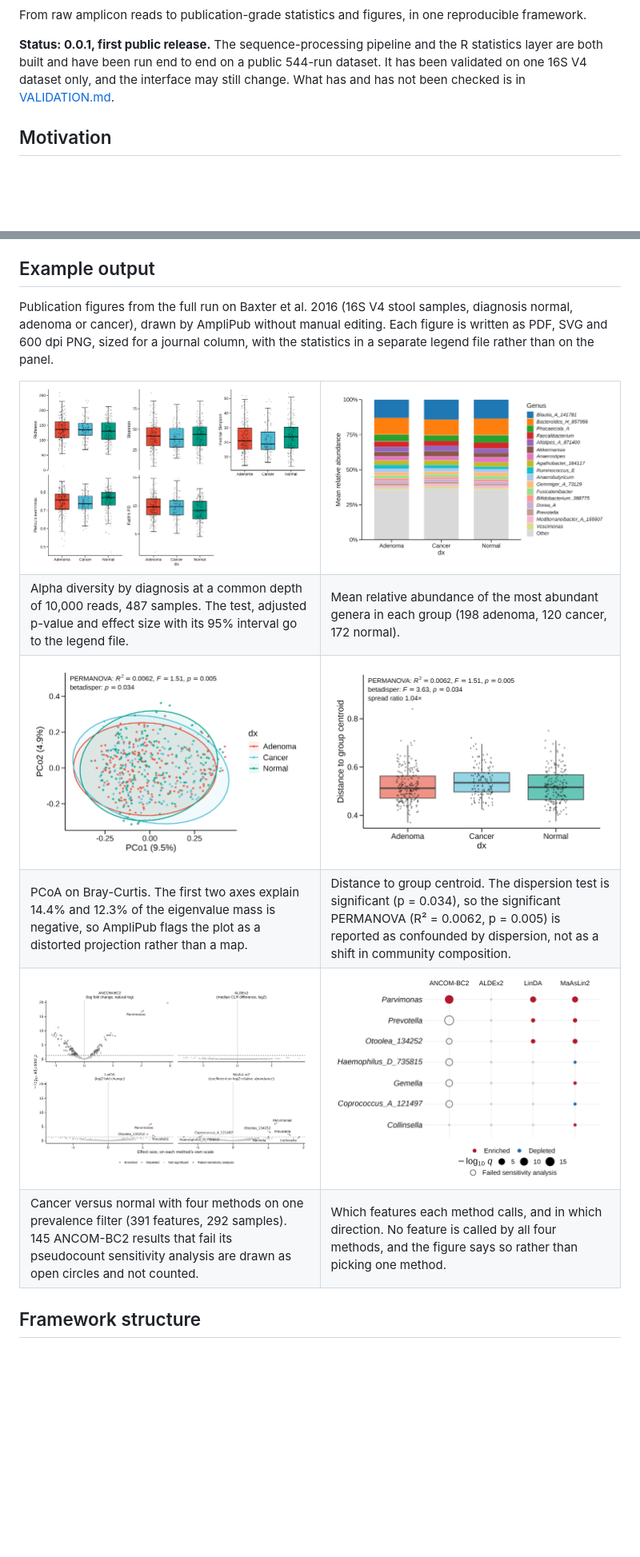
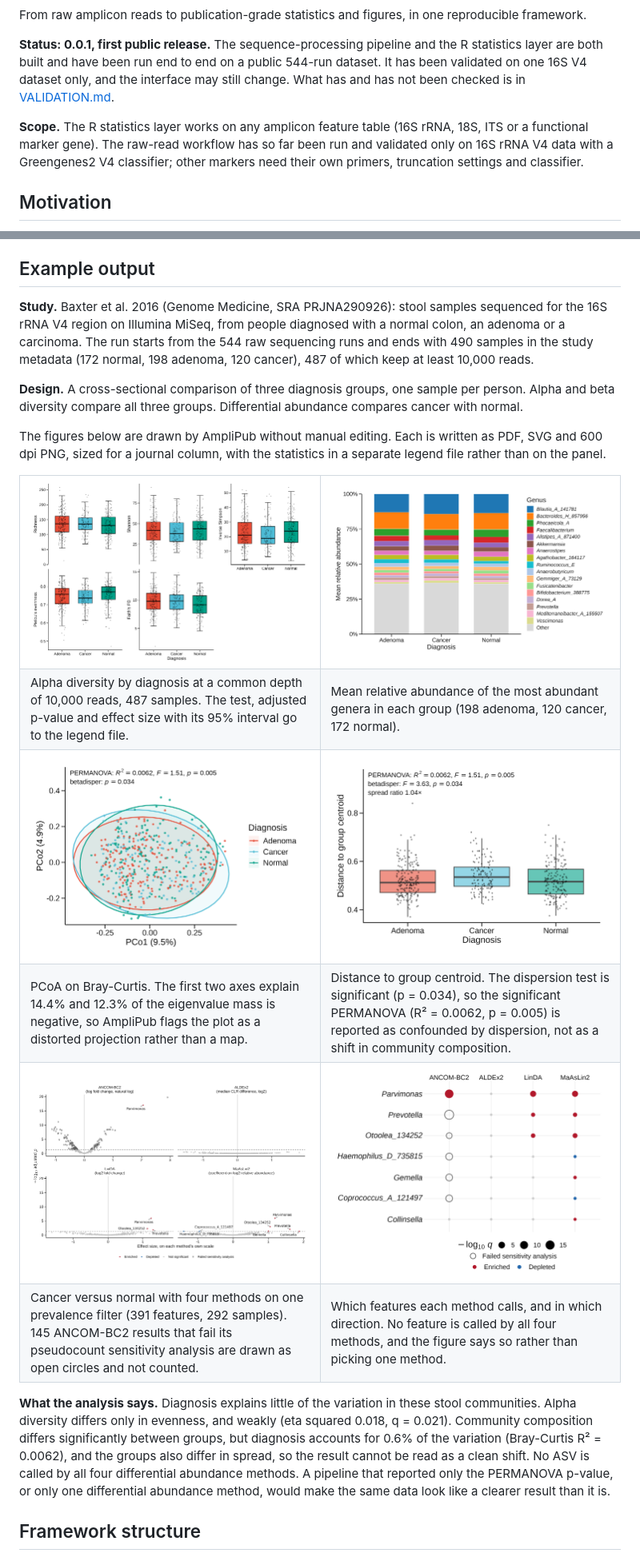
Before and after one commit to drbmanna/AmpliPub, a Markdown page: README.md, 2 parts joined by grey strips. Shown at 80% size. GitHub-like rendering; pictures changed too: man/figures/examples/alpha.png, man/figures/examples/da_concordance.png, man/figures/examples/dispersion_bray_curtis.png; blank space fills up the shorter version.

```diff
--- a/README.md
+++ b/README.md
@@ -7,6 +10,11 @@ framework.
 statistics layer are both built and have been run end to end on a public 544-run dataset.
 It has been validated on one 16S V4 dataset only, and the interface may still change. What
 has and has not been checked is in [VALIDATION.md](VALIDATION.md).
+
+**Scope.** The R statistics layer works on any amplicon feature table (16S rRNA, 18S, ITS or
+a functional marker gene). The raw-read workflow has so far been run and validated only on
+16S rRNA V4 data with a Greengenes2 V4 classifier; other markers need their own primers,
+truncation settings and classifier.
 
 ## Motivation
 
@@ -69,10 +77,19 @@ Built and run today:
 
 ## Example output
 
-Publication figures from the full run on Baxter et al. 2016 (16S V4 stool samples,
-diagnosis normal, adenoma or cancer), drawn by AmpliPub without manual editing. Each figure
-is written as PDF, SVG and 600 dpi PNG, sized for a journal column, with the statistics in
-a separate legend file rather than on the panel.
+**Study.** Baxter et al. 2016 (Genome Medicine, SRA PRJNA290926): stool samples sequenced
+for the 16S rRNA V4 region on Illumina MiSeq, from people diagnosed with a normal colon,
+an adenoma or a carcinoma. The run starts from the 544 raw sequencing runs and ends
+with 490 samples in the study metadata (172 normal, 198 adenoma, 120 cancer), 487 of which
+keep at least 10,000 reads.
+
+**Design.** A cross-sectional comparison of three diagnosis groups, one sample per person.
+Alpha and beta diversity compare all three groups. Differential abundance compares cancer
+with normal.
+
+The figures below are drawn by AmpliPub without manual editing. Each is written as PDF,
+SVG and 600 dpi PNG, sized for a journal column, with the statistics in a separate legend
+file rather than on the panel.
 
 <table>
   <tr>
@@ -109,6 +126,15 @@ a separate legend file rather than on the panel.
     all four methods, and the figure says so rather than picking one method.</td>
   </tr>
 </table>
+
+**What the analysis says.** Diagnosis explains little of the variation in these stool
+communities. Alpha diversity differs only in evenness, and weakly (eta squared 0.018,
+q = 0.021). Community composition differs significantly between groups, but diagnosis
+accounts for 0.6% of the variation (Bray-Curtis R² = 0.0062), and the groups also differ
+in spread, so the result cannot be read as a clean shift. No ASV is called by all four
+differential abundance methods. A pipeline that reported only the PERMANOVA p-value, or only
+one differential abundance method, would make the same data look like a clearer result
+than it is.
 
 ## Framework structure
 
```
Also changed, not shown: other parts of README.md (+23 -7 lines).
